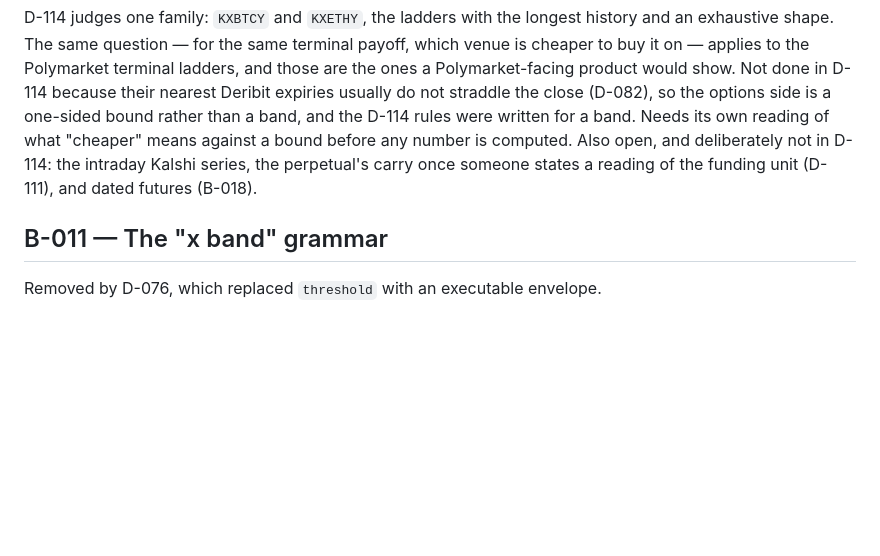
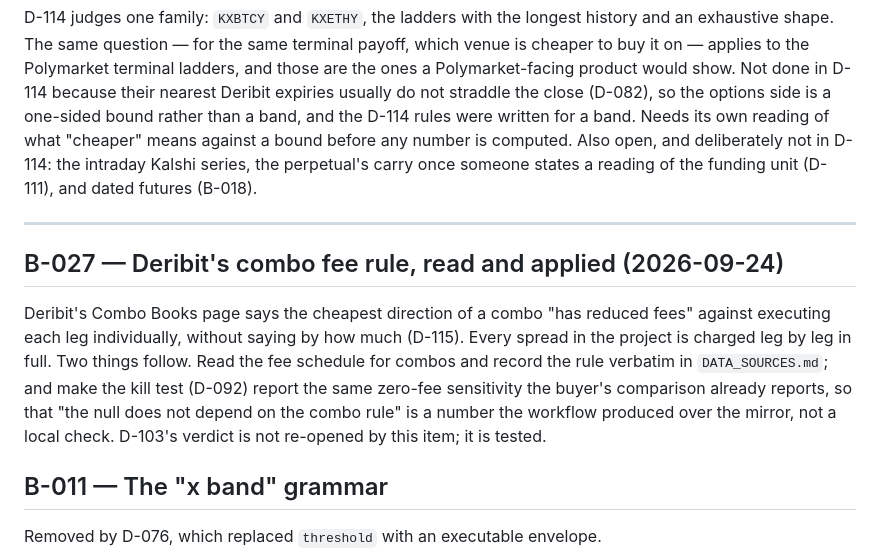
Before and after one commit to DenizErginGunduz/divergence, a Markdown page: docs/BACKLOG.md, the part around the change. Rendered like a GitHub page; blank space fills up the shorter version.

Commit message:
BACKLOG: B-027 — read Deribit's combo fee rule and give the kill test the same zero-fee sensitivity
So that the null not depending on the combo rule is a workflow number over the mirror rather than a local check.

```diff
--- a/docs/BACKLOG.md
+++ b/docs/BACKLOG.md
@@ -261,6 +261,18 @@ before any number is computed. Also open, and deliberately not in D-114: the
 intraday Kalshi series, the perpetual's carry once someone states a reading of the
 funding unit (D-111), and dated futures (B-018).
 
+---
+
+## B-027 — Deribit's combo fee rule, read and applied (2026-09-24)
+Deribit's Combo Books page says the cheapest direction of a combo "has reduced
+fees" against executing each leg individually, without saying by how much
+(D-115). Every spread in the project is charged leg by leg in full. Two things
+follow. Read the fee schedule for combos and record the rule verbatim in
+`DATA_SOURCES.md`; and make the kill test (D-092) report the same zero-fee
+sensitivity the buyer's comparison already reports, so that "the null does not
+depend on the combo rule" is a number the workflow produced over the mirror, not
+a local check. D-103's verdict is not re-opened by this item; it is tested.
+
 ## B-011 — The "x band" grammar
 Removed by D-076, which replaced `threshold` with an executable envelope.
 
```
